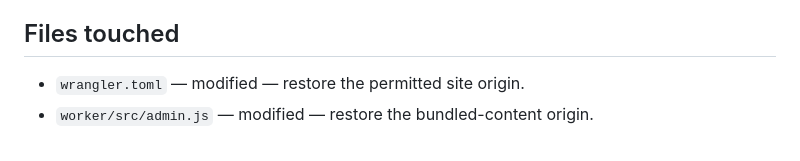
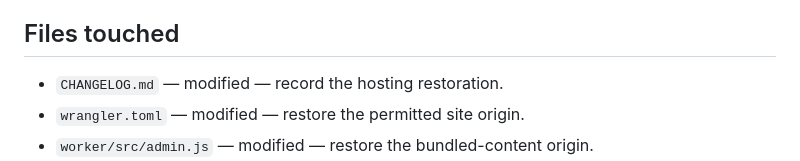
Before and after one commit to Asherbinyy/asherbinyy.github.io, a Markdown page: docs/worklog/2026-09-15-05-codex-return-to-asherbinyy.md, the part around the change. Rendered like a GitHub page.

```diff
--- a/docs/worklog/2026-09-15-05-codex-return-to-asherbinyy.md
+++ b/docs/worklog/2026-09-15-05-codex-return-to-asherbinyy.md
@@ -18,6 +18,7 @@ Reverse the account move at the owner's request, preserve every branch and tag,
 - Marked the old migration guide as historical. No owner content, claims, schema or public design was changed for the account restoration.
 
 ## Files touched
+- `CHANGELOG.md` — modified — record the hosting restoration.
 - `wrangler.toml` — modified — restore the permitted site origin.
 - `worker/src/admin.js` — modified — restore the bundled-content origin.
 - `tool/generate_static.dart` — modified — restore canonical, sitemap and generated-document URLs.
```
Also changed, not shown: CHANGELOG.md (+2 -0 lines).
